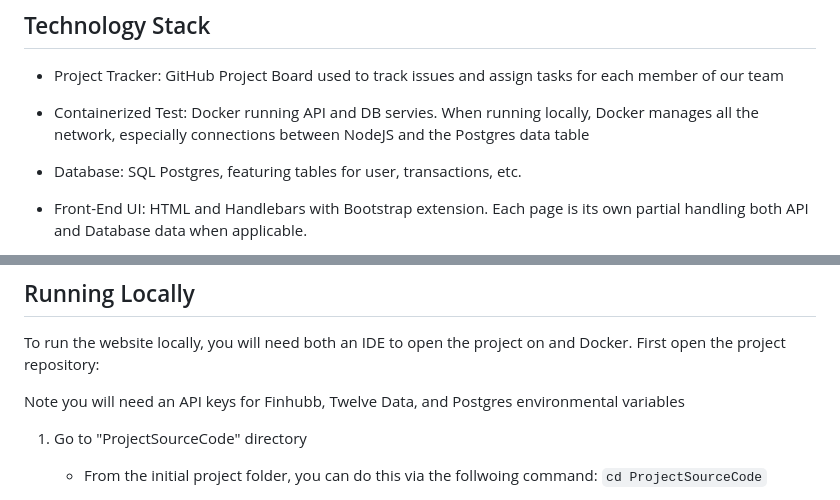
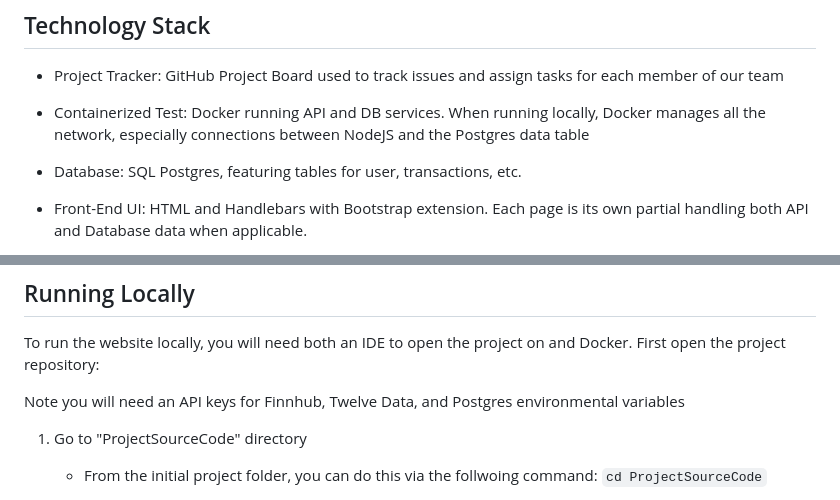
Before and after one commit to HarrisonKaufman/virtrade, a Markdown page: README.md, 2 parts joined by grey strips. GitHub-like rendering.

Commit message:
Fix spelling errors in README.md
typo fixes

```diff
--- a/README.md
+++ b/README.md
@@ -20,7 +20,7 @@ The website supports account creation, stocks news and data, along with a leader
 
 - Project Tracker: GitHub Project Board used to track issues and assign tasks for each member of our team
 
-- Containerized Test: Docker running API and DB servies. When running locally, Docker manages all the network, especially connections between NodeJS and the Postgres data table
+- Containerized Test: Docker running API and DB services. When running locally, Docker manages all the network, especially connections between NodeJS and the Postgres data table
 
 - Database: SQL Postgres, featuring tables for user, transactions, etc.
 
@@ -59,7 +59,7 @@ There should be no requirements or prior installations to be able to run the web
 
 To run the website locally, you will need both an IDE to open the project on and Docker. First open the project repository:
 
-Note you will need an API keys for Finhubb, Twelve Data, and Postgres environmental variables
+Note you will need an API keys for Finnhub, Twelve Data, and Postgres environmental variables
 
 1. Go to "ProjectSourceCode" directory
     - From the initial project folder, you can do this via the follwoing command: `cd ProjectSourceCode`
```
